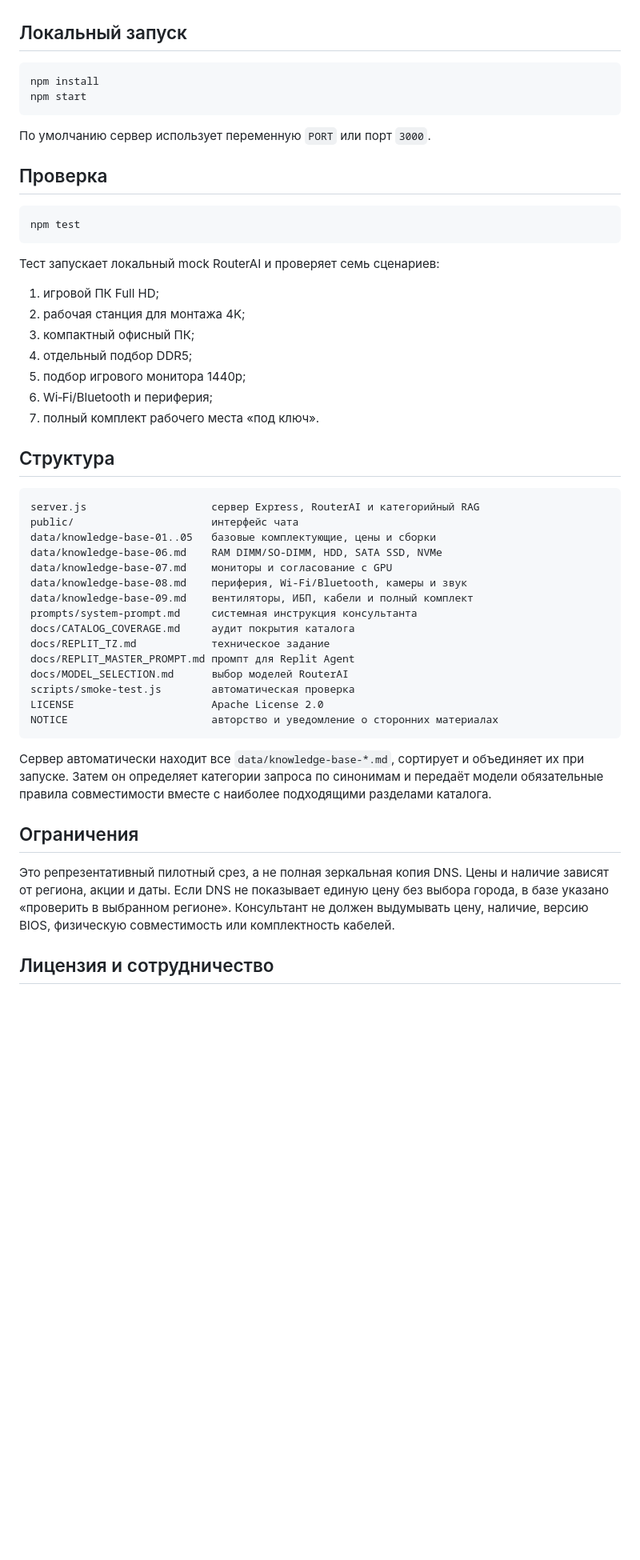
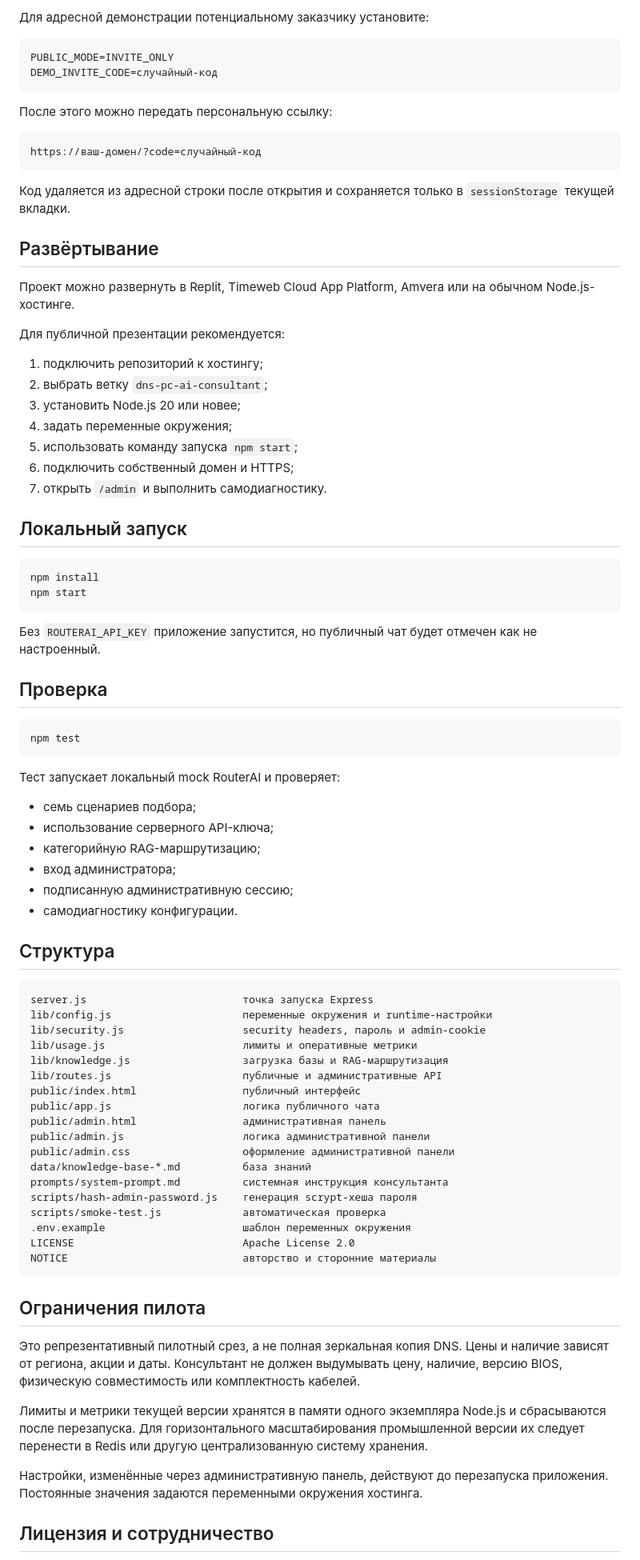
Before and after one commit to Dimar4713/dns-pc-ai-consultant, a Markdown page: README.md, the part around one of its changes. Shown at 80% size. Drawn GitHub-style; blank space fills up the shorter version.

Commit message:
Document public and administrator deployment

````diff
--- a/README.md
+++ b/README.md
@@ -34,3 +83,31 @@ API-ключ не добавляйте в GitHub. Для пилотного пр
+Для адресной демонстрации потенциальному заказчику установите:
+
+```env
+PUBLIC_MODE=INVITE_ONLY
+DEMO_INVITE_CODE=случайный-код
+```
+
+После этого можно передать персональную ссылку:
+
+```text
+https://ваш-домен/?code=случайный-код
+```
+
+Код удаляется из адресной строки после открытия и сохраняется только в `sessionStorage` текущей вкладки.
+
+## Развёртывание
+
+Проект можно развернуть в Replit, Timeweb Cloud App Platform, Amvera или на обычном Node.js-хостинге.
+
+Для публичной презентации рекомендуется:
+
+1. подключить репозиторий к хостингу;
+2. выбрать ветку `dns-pc-ai-consultant`;
+3. установить Node.js 20 или новее;
+4. задать переменные окружения;
+5. использовать команду запуска `npm start`;
+6. подключить собственный домен и HTTPS;
+7. открыть `/admin` и выполнить самодиагностику.
 
 ## Локальный запуск
 
@@ -39,7 +116,7 @@ npm install
 npm start
 ```
 
-По умолчанию сервер использует переменную `PORT` или порт `3000`.
+Без `ROUTERAI_API_KEY` приложение запустится, но публичный чат будет отмечен как не настроенный.
 
 ## Проверка
 
@@ -47,41 +124,45 @@ npm start
 npm test
 ```
 
-Тест запускает локальный mock RouterAI и проверяет семь сценариев:
+Тест запускает локальный mock RouterAI и проверяет:
 
-1. игровой ПК Full HD;
-2. рабочая станция для монтажа 4K;
-3. компактный офисный ПК;
-4. отдельный подбор DDR5;
-5. подбор игрового монитора 1440p;
-6. Wi‑Fi/Bluetooth и периферия;
-7. полный комплект рабочего места «под ключ».
+- семь сценариев подбора;
+- использование серверного API-ключа;
+- категорийную RAG-маршрутизацию;
+- вход администратора;
+- подписанную административную сессию;
+- самодиагностику конфигурации.
 
 ## Структура
 
 ```text
-server.js                    сервер Express, RouterAI и категорийный RAG
-public/                      интерфейс чата
-data/knowledge-base-01..05   базовые комплектующие, цены и сборки
-data/knowledge-base-06.md    RAM DIMM/SO-DIMM, HDD, SATA SSD, NVMe
-data/knowledge-base-07.md    мониторы и согласование с GPU
-data/knowledge-base-08.md    периферия, Wi-Fi/Bluetooth, камеры и звук
-data/knowledge-base-09.md    вентиляторы, ИБП, кабели и полный комплект
-prompts/system-prompt.md     системная инструкция консультанта
-docs/CATALOG_COVERAGE.md     аудит покрытия каталога
-docs/REPLIT_TZ.md            техническое задание
-docs/REPLIT_MASTER_PROMPT.md промпт для Replit Agent
-docs/MODEL_SELECTION.md      выбор моделей RouterAI
-scripts/smoke-test.js        автоматическая проверка
-LICENSE                      Apache License 2.0
-NOTICE                       авторство и уведомление о сторонних материалах
+server.js                         точка запуска Express
+lib/config.js                     переменные окружения и runtime-настройки
+lib/security.js                   security headers, пароль и admin-cookie
+lib/usage.js                      лимиты и оперативные метрики
+lib/knowledge.js                  загрузка базы и RAG-маршрутизация
+lib/routes.js                     публичные и административные API
+public/index.html                 публичный интерфейс
+public/app.js                     логика публичного чата
+public/admin.html                 административная панель
+public/admin.js                   логика административной панели
+public/admin.css                  оформление административной панели
+data/knowledge-base-*.md          база знаний
+prompts/system-prompt.md          системная инструкция консультанта
+scripts/hash-admin-password.js    генерация scrypt-хеша пароля
+scripts/smoke-test.js             автоматическая проверка
+.env.example                      шаблон переменных окружения
+LICENSE                           Apache License 2.0
+NOTICE                            авторство и сторонние материалы
 ```
 
-Сервер автоматически находит все `data/knowledge-base-*.md`, сортирует и объединяет их при запуске. Затем он определяет категории запроса по синонимам и передаёт модели обязательные правила совместимости вместе с наиболее подходящими разделами каталога.
+## Ограничения пилота
 
-## Ограничения
+Это репрезентативный пилотный срез, а не полная зеркальная копия DNS. Цены и наличие зависят от региона, акции и даты. Консультант не должен выдумывать цену, наличие, версию BIOS, физическую совместимость или комплектность кабелей.
 
-Это репрезентативный пилотный срез, а не полная зеркальная копия DNS. Цены и наличие зависят от региона, акции и даты. Если DNS не показывает единую цену без выбора города, в базе указано «проверить в выбранном регионе». Консультант не должен выдумывать цену, наличие, версию BIOS, физическую совместимость или комплектность кабелей.
+Лимиты и метрики текущей версии хранятся в памяти одного экземпляра Node.js и сбрасываются после перезапуска. Для горизонтального масштабирования промышленной версии их следует перенести в Redis или другую централизованную систему хранения.
+
+Настройки, изменённые через административную панель, действуют до перезапуска приложения. Постоянные значения задаются переменными окружения хостинга.
 
 ## Лицензия и сотрудничество
 
````
Also changed, not shown: other parts of README.md (+71 -22 lines).
